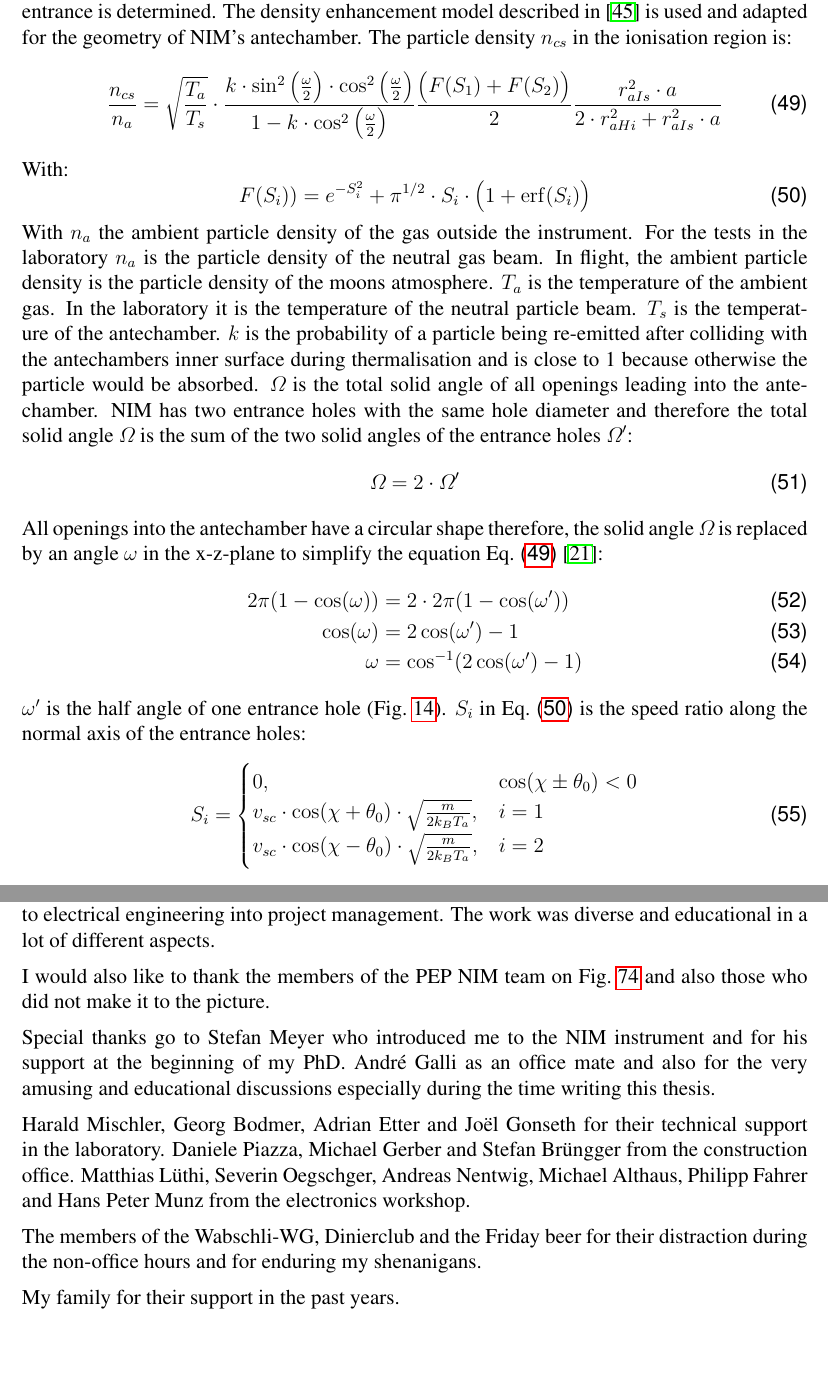
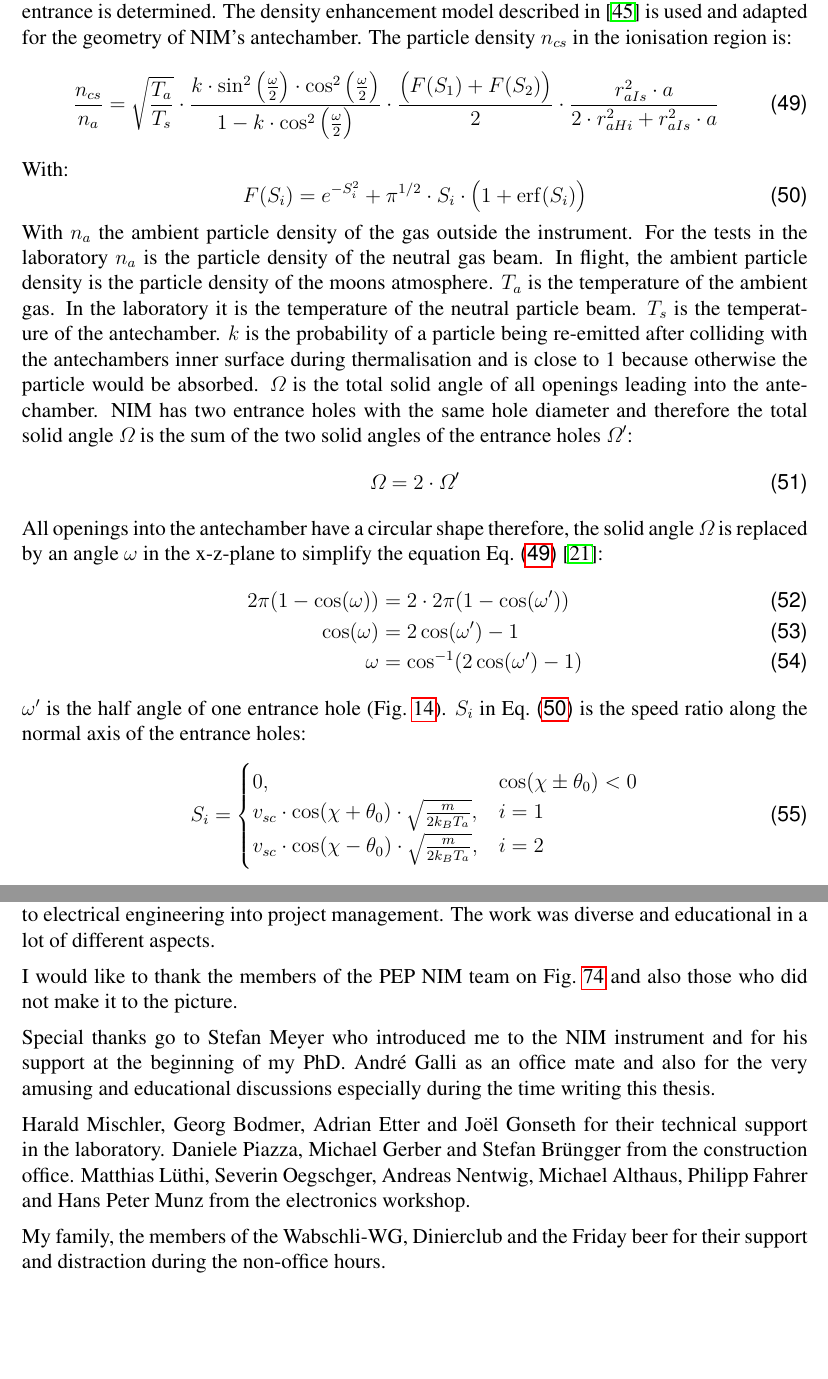
Before and after one commit to mfoehn/diss, a LaTeX paper (arbeit.tex, which reads Theory.tex): two parts of pages 33 and 156 of 161, joined at a grey line, cut so that both start at the same text. Compiled offline with pdfLaTeX; a LaTeX package or settings file that is missing is left out.

Commit message:
Diss Printversion!!!

```diff
--- a/Theory.tex
+++ b/Theory.tex
@@ -340,12 +340,12 @@
 
 	NIM has an open source entrance where neutral particles and ions enter the ionisation region directly and a closed source entrance where particles enter the ionisation region after being thermalised in an antechamber. In this chapter the density enhancement of the closed source entrance is determined. The density enhancement model described in \cite{DensEnhan_Wurz_07} is used and adapted for the geometry of NIM's antechamber. The particle density $n_{cs}$ in the ionisation region is:
 	\begin{equation}
-		\frac{n_{cs}}{n_a} = \sqrt{\frac{T_a}{T_s}}\cdot\frac{k\cdot \sin^2\big(\frac{\omega}{2}\big)\cdot \cos^2\big(\frac{\omega}{2}\big)}{1-k\cdot \cos^2\big(\frac{\omega}{2}\big)}\frac{\big(F(S_1)+ F(S_2)\big)}{2} \frac{r_{aIs}^2\cdot a}{2\cdot r_{aHi}^2 + r_{aIs}^2\cdot a}
+		\frac{n_{cs}}{n_a} = \sqrt{\frac{T_a}{T_s}}\cdot\frac{k\cdot \sin^2\big(\frac{\omega}{2}\big)\cdot \cos^2\big(\frac{\omega}{2}\big)}{1-k\cdot \cos^2\big(\frac{\omega}{2}\big)}\cdot\frac{\big(F(S_1)+ F(S_2)\big)}{2} \cdot \frac{r_{aIs}^2\cdot a}{2\cdot r_{aHi}^2 + r_{aIs}^2\cdot a}
 		\label{eq:thDensEnhan}
 	\end{equation}
 	With:
 	\begin{equation}
-		F(S_i)) = e^{-S_i^2} + \pi^{1/2}\cdot S_i\cdot\big(1 + {\rm erf}(S_i)\big)
+		F(S_i) = e^{-S_i^2} + \pi^{1/2}\cdot S_i\cdot\big(1 + {\rm erf}(S_i)\big)
 		\label{eq:F(S)}
 	\end{equation}
 	% cos(chi) = cos(theta_0)cos(theta) +- sin(theta_0)sind(theta)cos(phi)
--- a/arbeit.tex
+++ b/arbeit.tex
@@ -168,20 +168,19 @@
 	\null
 	\newpage
 
-	% From here Formating is finished if the rest on top matches.
 	\section*{Acknowledgement}
 
 	First of all I thank Prof. Peter Wurz for the great opportunity to work during the last four years in his team. This thesis gave me insight in a lot of different fields ranging from mechanical to electrical engineering into project management. The work was diverse and educational in a lot of different aspects.
 
-	I would also like to thank the members of the PEP NIM team on Fig.~\ref{fig:TeamPic} and also those who did not make it to the picture.
+	I would like to thank the members of the PEP NIM team on Fig.~\ref{fig:TeamPic} and also those who did not make it to the picture.
 
 	Special thanks go to Stefan Meyer who introduced me to the NIM instrument and for his support at the beginning of my PhD. André Galli as an office mate and also for the very amusing and educational discussions especially during the time writing this thesis.
 
 	Harald Mischler, Georg Bodmer, Adrian Etter and Joël Gonseth for their technical support in the laboratory. Daniele Piazza, Michael Gerber and Stefan Brüngger from the construction office. Matthias Lüthi, Severin Oegschger, Andreas Nentwig, Michael Althaus, Philipp Fahrer and Hans~Peter Munz from the electronics workshop.
 
-	The members of the Wabschli-WG, Dinierclub and the Friday beer for their distraction during the non-office hours and for enduring my shenanigans.
+	My family, the members of the Wabschli-WG, Dinierclub and the Friday beer for their support and distraction during the non-office hours.
 
-	My family for their support in the past years.
+
 
 	\begin{figure}[h]
 		\centering
```
Also changed, not shown: arbeit.tex (2 more changed lines), 2 other files.
